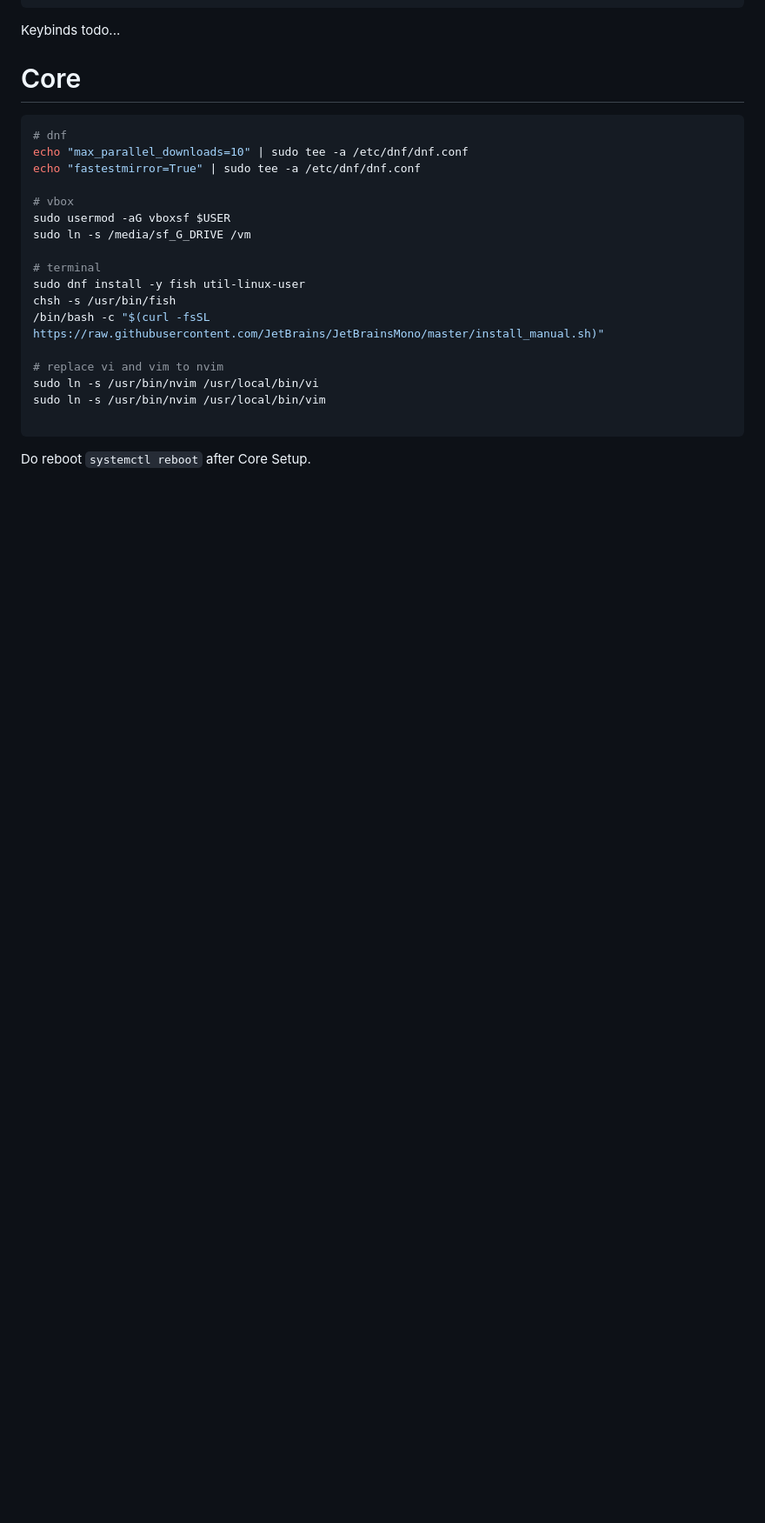
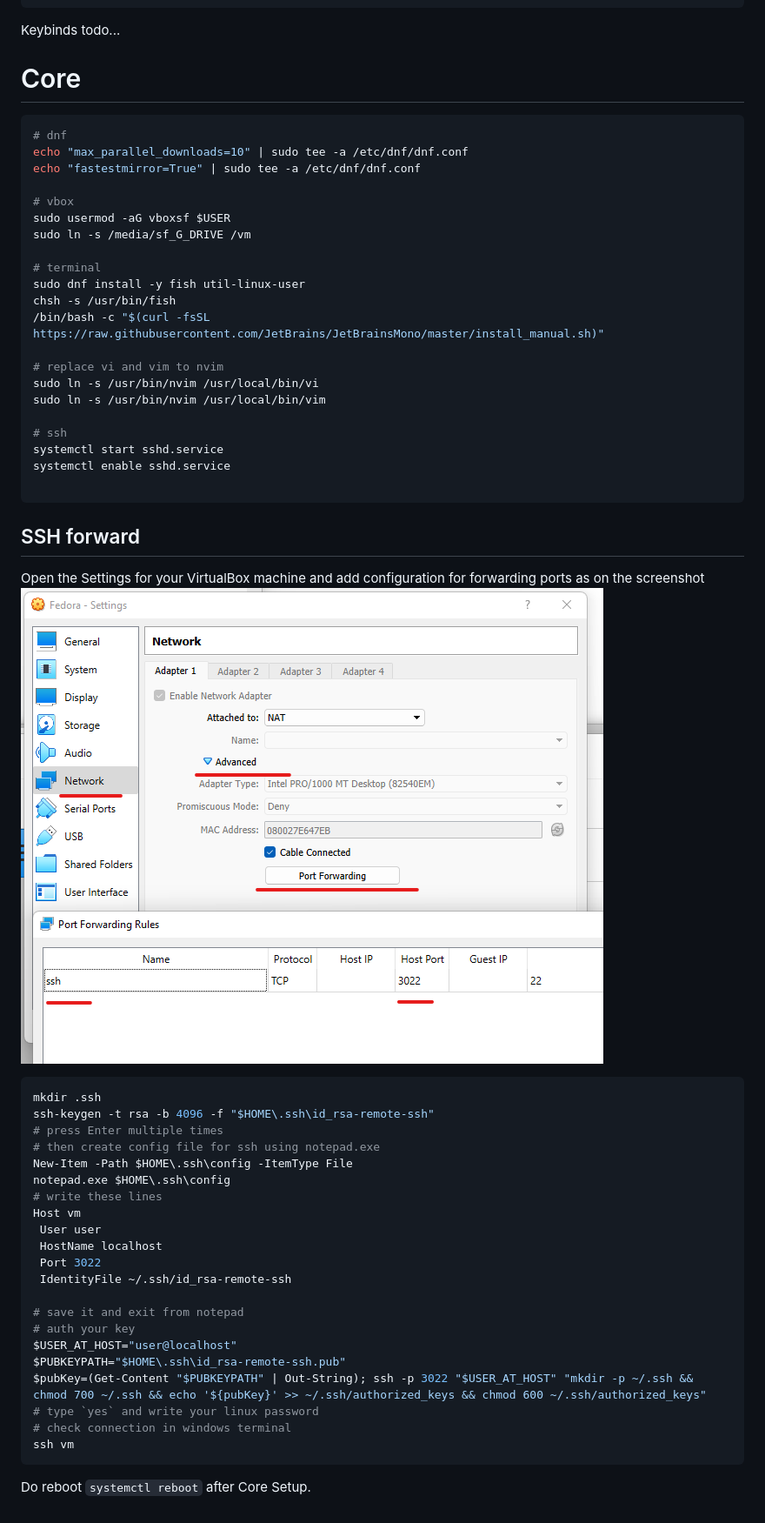
Before and after one commit to vadxx/config, a Markdown page: README.md, the part around the change. Shown at 87% size. GitHub-like rendering; pictures changed too: assets/vbox-ssh.png (added); blank space fills up the shorter version.

Commit message:
Sharing SSH access from Windows to VM

````diff
--- a/README.md
+++ b/README.md
@@ -32,5 +32,37 @@ chsh -s /usr/bin/fish
 sudo ln -s /usr/bin/nvim /usr/local/bin/vi
 sudo ln -s /usr/bin/nvim /usr/local/bin/vim
 
+# ssh
+systemctl start sshd.service
+systemctl enable sshd.service
+
 ```
+## SSH forward
+Open the Settings for your VirtualBox machine and add configuration for forwarding ports as on the screenshot
+![Forward port](./assets/vbox-ssh.png)
+
+```powershell
+mkdir .ssh
+ssh-keygen -t rsa -b 4096 -f "$HOME\.ssh\id_rsa-remote-ssh"
+# press Enter multiple times
+# then create config file for ssh using notepad.exe
+New-Item -Path $HOME\.ssh\config -ItemType File
+notepad.exe $HOME\.ssh\config
+# write these lines
+Host vm
+ User user
+ HostName localhost
+ Port 3022
+ IdentityFile ~/.ssh/id_rsa-remote-ssh
+
+# save it and exit from notepad
+# auth your key
+$USER_AT_HOST="user@localhost"
+$PUBKEYPATH="$HOME\.ssh\id_rsa-remote-ssh.pub"
+$pubKey=(Get-Content "$PUBKEYPATH" | Out-String); ssh -p 3022 "$USER_AT_HOST" "mkdir -p ~/.ssh && chmod 700 ~/.ssh && echo '${pubKey}' >> ~/.ssh/authorized_keys && chmod 600 ~/.ssh/authorized_keys"
+# type `yes` and write your linux password
+# check connection in windows terminal
+ssh vm
+```
+
 Do reboot `systemctl reboot` after Core Setup.
````
